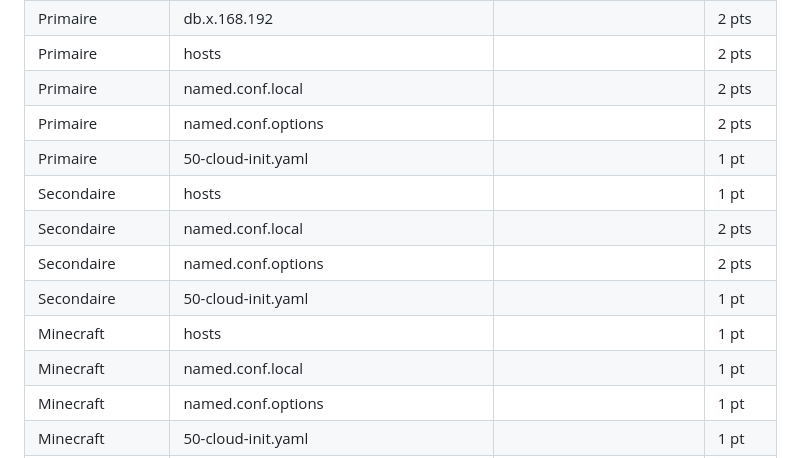
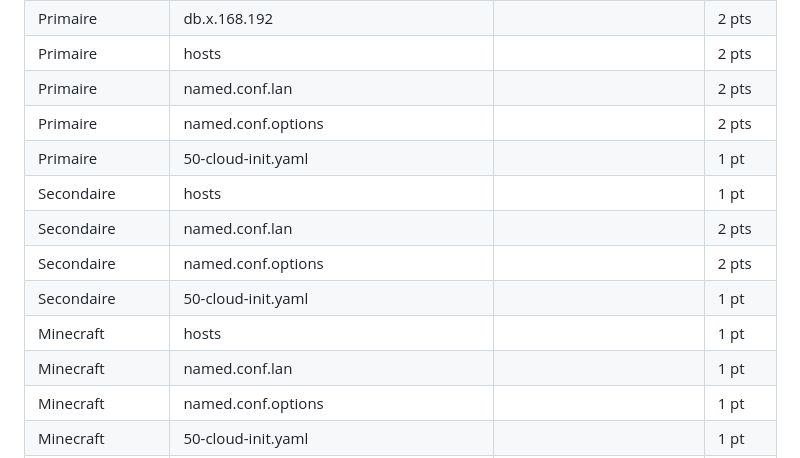
Before and after one commit to MichelCollegeAlma/420-3SK-AA-Students, a Markdown page: 06 - TP2/3 - documentation.md, the part around the change. Rendered like a GitHub page.

Commit message:
TP2 - correction documentATION

```diff
--- a/06 - TP2/3 - documentation.md
+++ b/06 - TP2/3 - documentation.md
@@ -13,15 +13,15 @@
  | Primaire      | db.votreDA.lan                          |                                                                                                                                                                                                                                                                                                                | 2 pts  |
  | Primaire      | db.x.168.192                            |                                                                                                                                                                                                                                                                                                                | 2 pts  |
  | Primaire      | hosts                                   |                                                                                                                                                                                                                                                                                                                | 2 pts  |
- | Primaire      | named.conf.local                        |                                                                                                                                                                                                                                                                                                                | 2 pts  |
+ | Primaire      | named.conf.lan                        |                                                                                                                                                                                                                                                                                                                | 2 pts  |
  | Primaire      | named.conf.options                      |                                                                                                                                                                                                                                                                                                                | 2 pts  |
  | Primaire      | 50-cloud-init.yaml                      |                                                                                                                                                                                                                                                                                                                | 1 pt   |
  | Secondaire    | hosts                                   |                                                                                                                                                                                                                                                                                                                | 1 pt   |
- | Secondaire    | named.conf.local                        |                                                                                                                                                                                                                                                                                                                | 2 pts  |
+ | Secondaire    | named.conf.lan                        |                                                                                                                                                                                                                                                                                                                | 2 pts  |
  | Secondaire    | named.conf.options                      |                                                                                                                                                                                                                                                                                                                | 2 pts  |
  | Secondaire    | 50-cloud-init.yaml                      |                                                                                                                                                                                                                                                                                                                | 1 pt   |
  | Minecraft     | hosts                                   |                                                                                                                                                                                                                                                                                                                | 1 pt   |
- | Minecraft     | named.conf.local                        |                                                                                                                                                                                                                                                                                                                | 1 pt   |
+ | Minecraft     | named.conf.lan                        |                                                                                                                                                                                                                                                                                                                | 1 pt   |
  | Minecraft     | named.conf.options                      |                                                                                                                                                                                                                                                                                                                | 1 pt   |
  | Minecraft     | 50-cloud-init.yaml                      |                                                                                                                                                                                                                                                                                                                | 1 pt   |
  | Tests/Primaire | tp2primaire_ip.md                       | Commande: `ip a`                                                                                                                                                                                                                                                                                               | 0.5 pt |
```
